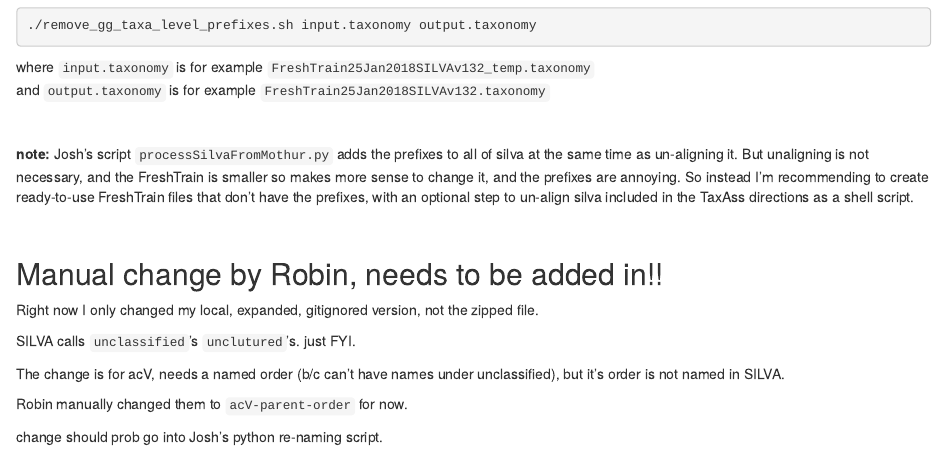
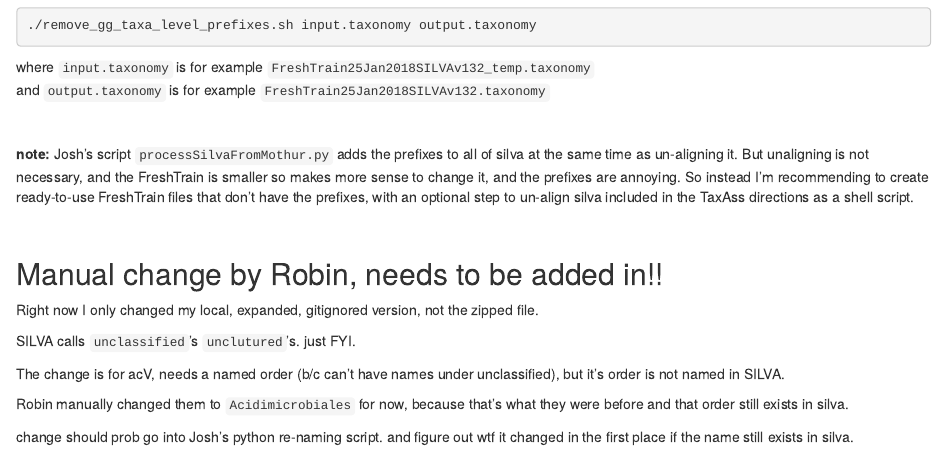
Before and after one commit to McMahonLab/TaxAss, an R Markdown document (arb-scripts/how_to_format_FreshTrain_ARB_export_for_TaxAss.Rmd): the page in a window 1100 px wide, from 2260 px down. The pictures show the output file arb-scripts/how_to_format_FreshTrain_ARB_export_for_TaxAss.html that the author committed with the source, opened offline.

Commit message:
noted that acV used to be Acidimicrobiales and that still exists as a silva name. something wrong.

```diff
--- a/arb-scripts/how_to_format_FreshTrain_ARB_export_for_TaxAss.Rmd
+++ b/arb-scripts/how_to_format_FreshTrain_ARB_export_for_TaxAss.Rmd
@@ -144,6 +144,6 @@ SILVA calls `unclassified`'s `unclutured`'s. just FYI.
 
 The change is for acV, needs a named order (b/c can't have names under unclassified), but it's order is not named in SILVA.
 
-Robin manually changed them to `acV-parent-order` for now.
+Robin manually changed them to `Acidimicrobiales` for now, because that's what they were before and that order still exists in silva.
 
-change should prob go into Josh's python re-naming script.
+change should prob go into Josh's python re-naming script. and figure out wtf it changed in the first place if the name still exists in silva.
```
Also changed, not shown: arb-scripts/how_to_format_FreshTrain_ARB_export_for_TaxAss.html.
